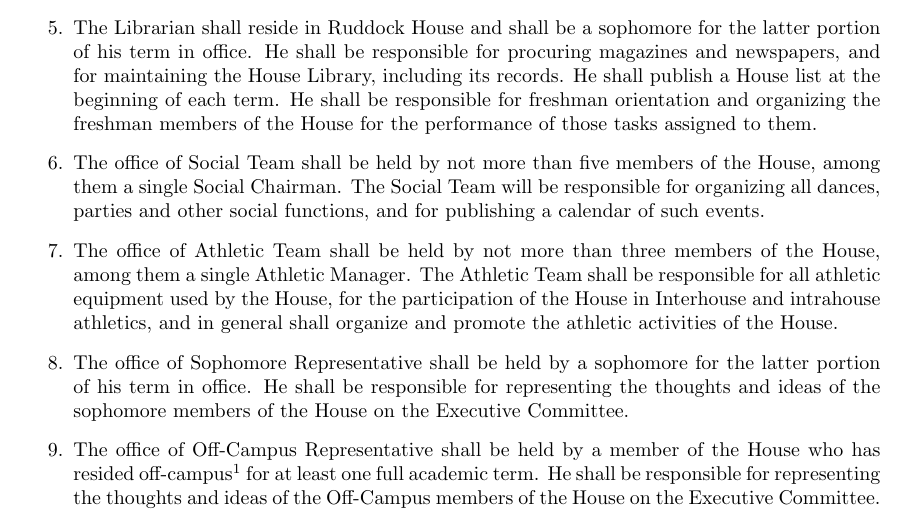
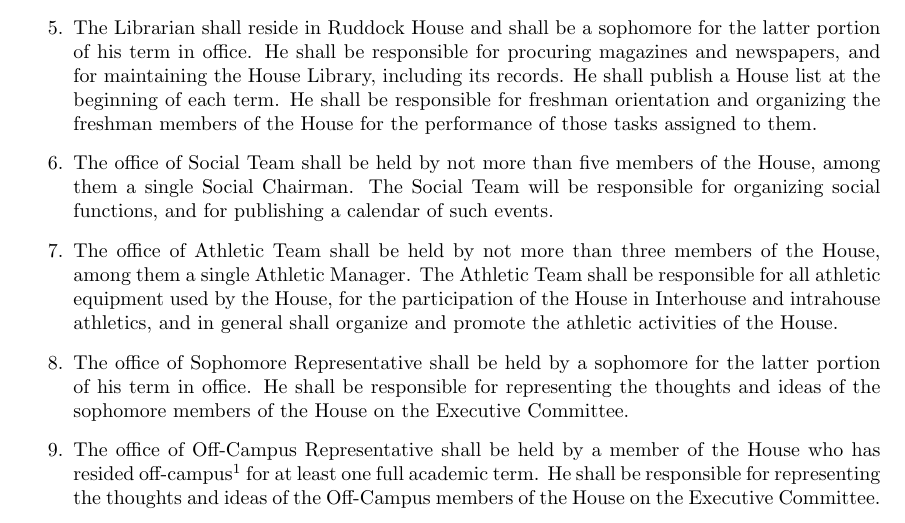
Before and after one commit to VenerableHouse/VenerableConstitution, a LaTeX document (constitution.tex): part of page 3 of 11, cut so that both start at the same text. Compiled offline with pdfLaTeX.

Commit message:
Soc Team Amendment (Passed on 12/11/14)
Proposed by: Elliot Simon
Endorsed by: Patrick Nikong, Galen Gao

Justification:

As currently stated in the constitution, the Social Team of Ruddock is in charge of, among
other things, organizing parties. Among these parties would be included Big Interhouse,
Our Private Interhouse, and Frosh Party. While this is the system used in many other
Houses at Caltech, Ruddock House has, in recent years, chosen volunteers not necessarily
on the Social Team to organize house parties.

It has been expressed both by members of the current Social Team, the current Executive
committee, and various other members of the house that system is not the method the
house desires. The office of Social Team has been elected without consideration of the
potential party organizers. Additionally, the Social Team turns over in the middle of the
construction of OPI which could easily cause paperwork consistency issues.

This amendment removes the language explicitly assigning the responsibility of organizing
house parties and dances to the Social Team. The Social Team shall still be responsible
for organizing all social functions. The process for choosing those individuals responsible
for organizing house parties shall be left unmentioned in the Constitution and as such shall
be chosen in a method deemed fit by the membership of the House.

```diff
--- a/constitution.tex
+++ b/constitution.tex
@@ -61,7 +61,7 @@ Each officer shall be a Full Member of the House when elected and during his ter
 \item The Secretary shall reside in Ruddock House. He shall record minutes, including all motions made and the votes on these by all officers present, of all House, Executive Committee, and Upper Class Committee meetings; and post publicly a copy of the minutes of all open meetings. He shall have custody of all House records not specifically delegated to the custody of another officer, and in general shall perform all the duties of a corresponding and recording secretary. He shall be responsible for room assignments.
 \item The Treasurer shall reside in Ruddock House. He shall be responsible to the House for all receipts and expenditures, shall maintain an adequate book-keeping system, shall submit a report to the Executive Committee at each regularly scheduled meeting, shall propose a budget to the Executive Committee for each term, shall submit to the House a written report of the finances at the end of each term, and shall maintain house property.
 \item The Librarian shall reside in Ruddock House and shall be a sophomore for the latter portion of his term in office. He shall be responsible for procuring magazines and newspapers, and for maintaining the House Library, including its records. He shall publish a House list at the beginning of each term. He shall be responsible for freshman orientation and organizing the freshman members of the House for the performance of those tasks assigned to them.
-\item The office of Social Team shall be held by not more than five members of the House, among them a single Social Chairman. The Social Team will be responsible for organizing all dances, parties and other social functions, and for publishing a calendar of such events.
+\item The office of Social Team shall be held by not more than five members of the House, among them a single Social Chairman. The Social Team will be responsible for organizing social functions, and for publishing a calendar of such events.
 \item The office of Athletic Team shall be held by not more than three members of the House, among them a single Athletic Manager. The Athletic Team shall be responsible for all athletic equipment used by the House, for the participation of the House in Interhouse and intrahouse athletics, and in general shall organize and promote the athletic activities of the House.
 \item The office of Sophomore Representative shall be held by a sophomore for the latter portion of his term in office. He shall be responsible for representing the thoughts and ideas of the sophomore members of the House on the Executive Committee.
 \item The office of Off-Campus Representative shall be held by a member of the House who has resided off-campus\footnote{We denote an off-campus member of Ruddock House as a member who does not physically reside in the house.} for at least one full academic term. He shall be responsible for representing the thoughts and ideas of the Off-Campus members of the House on the Executive Committee.
```
Also changed, not shown: constitution.pdf.
